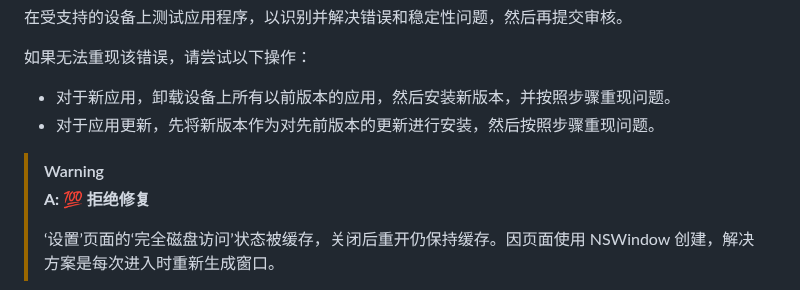
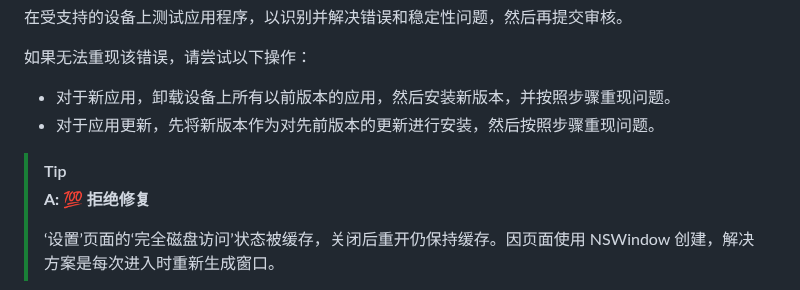
Before and after one commit to jaywcjlove/app-rejection-fixes, a Markdown page: README.zh.md, the part around the change. Drawn GitHub-style.

Commit message:
doc: Update README.md

```diff
--- a/README.zh.md
+++ b/README.zh.md
@@ -174,7 +174,7 @@
 - 对于新应用，卸载设备上所有以前版本的应用，然后安装新版本，并按照步骤重现问题。
 - 对于应用更新，先将新版本作为对先前版本的更新进行安装，然后按照步骤重现问题。
 
-> [!WARNING]
+> [!TIP]
 > **A: 💯 拒绝修复**
 >
 > ‘设置’页面的‘完全磁盘访问’状态被缓存，关闭后重开仍保持缓存。因页面使用 NSWindow 创建，解决方案是每次进入时重新生成窗口。
```
Also changed, not shown: README.md (+1 -1 lines).
